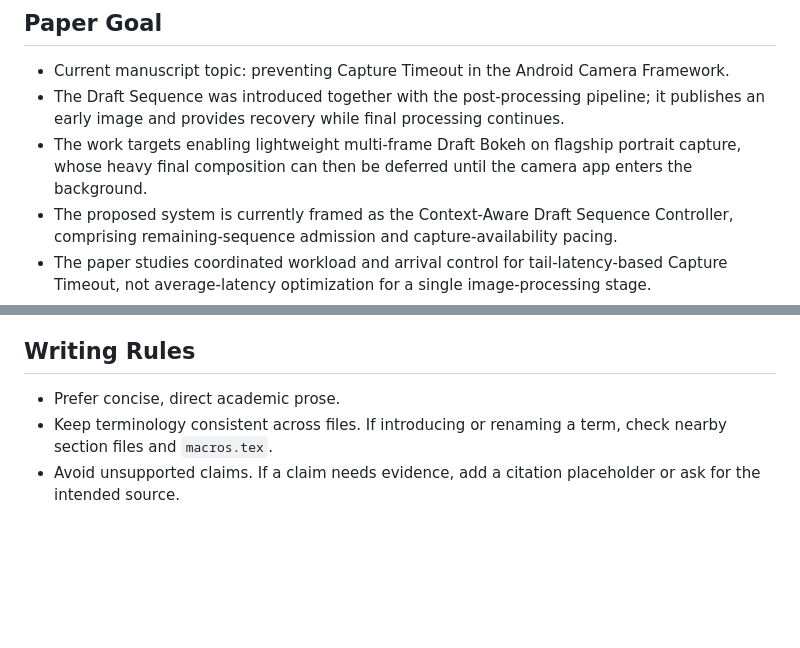
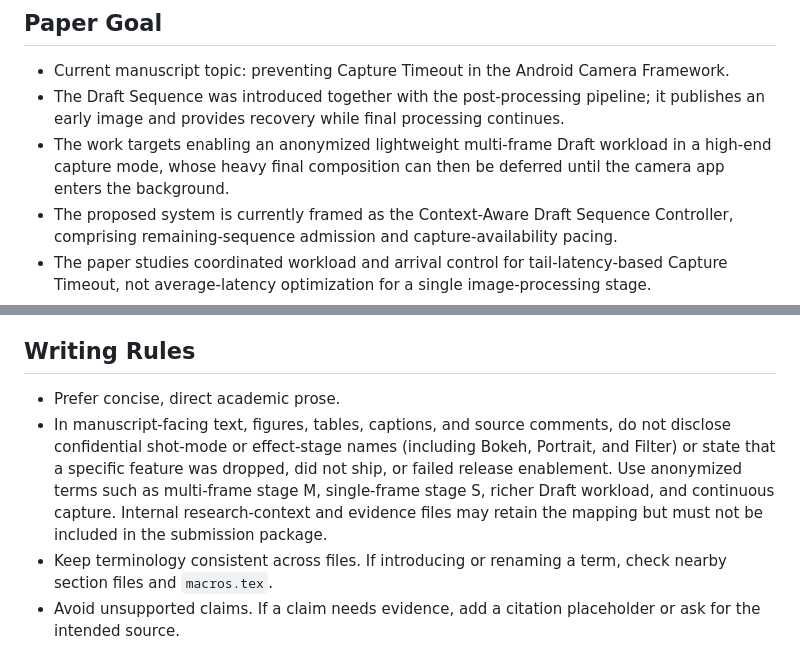
Before and after one commit to ParkMinHyun/SEIP-27, a Markdown page: AGENTS.md, 2 parts joined by grey strips. Rendered like a GitHub page; blank space fills up the shorter version.

Commit message:
Document manuscript anonymization policy

```diff
--- a/AGENTS.md
+++ b/AGENTS.md
@@ -20,7 +20,7 @@ This repository is a LaTeX paper project for SEIP 2027.
 
 - Current manuscript topic: preventing Capture Timeout in the Android Camera Framework.
 - The Draft Sequence was introduced together with the post-processing pipeline; it publishes an early image and provides recovery while final processing continues.
-- The work targets enabling lightweight multi-frame Draft Bokeh on flagship portrait capture, whose heavy final composition can then be deferred until the camera app enters the background.
+- The work targets enabling an anonymized lightweight multi-frame Draft workload in a high-end capture mode, whose heavy final composition can then be deferred until the camera app enters the background.
 - The proposed system is currently framed as the Context-Aware Draft Sequence Controller, comprising remaining-sequence admission and capture-availability pacing.
 - The paper studies coordinated workload and arrival control for tail-latency-based Capture Timeout, not average-latency optimization for a single image-processing stage.
 - Preserve the core research framing unless the user explicitly asks to change the problem statement, contribution, or terminology.
@@ -84,6 +84,7 @@ Do not copy text, claims, or citations from the reference papers unless the user
 ## Writing Rules
 
 - Prefer concise, direct academic prose.
+- In manuscript-facing text, figures, tables, captions, and source comments, do not disclose confidential shot-mode or effect-stage names (including Bokeh, Portrait, and Filter) or state that a specific feature was dropped, did not ship, or failed release enablement. Use anonymized terms such as multi-frame stage M, single-frame stage S, richer Draft workload, and continuous capture. Internal research-context and evidence files may retain the mapping but must not be included in the submission package.
 - Keep terminology consistent across files. If introducing or renaming a term, check nearby section files and `macros.tex`.
 - Avoid unsupported claims. If a claim needs evidence, add a citation placeholder or ask for the intended source.
 - Preserve LaTeX commands, labels, citations, and macros unless the requested edit requires changing them.
```
